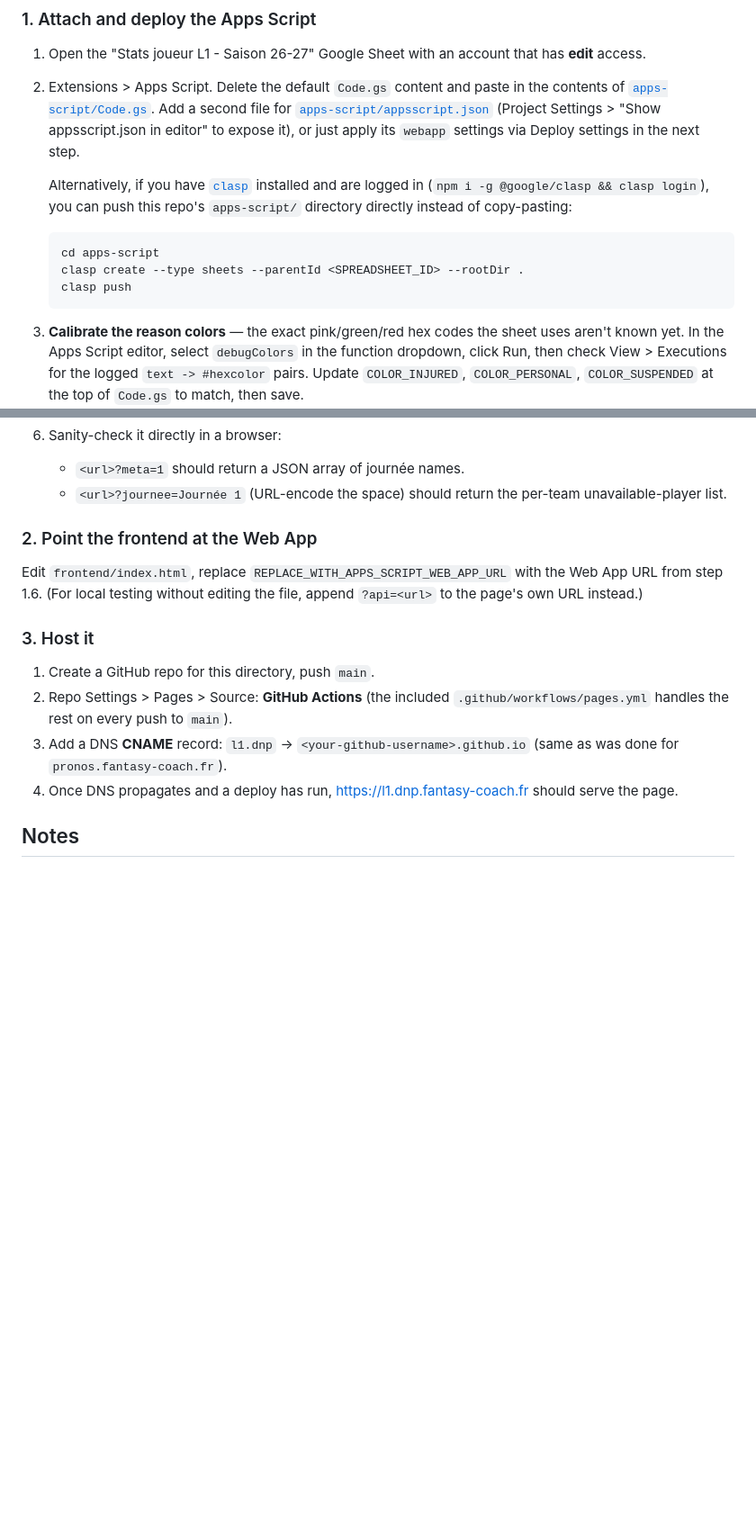
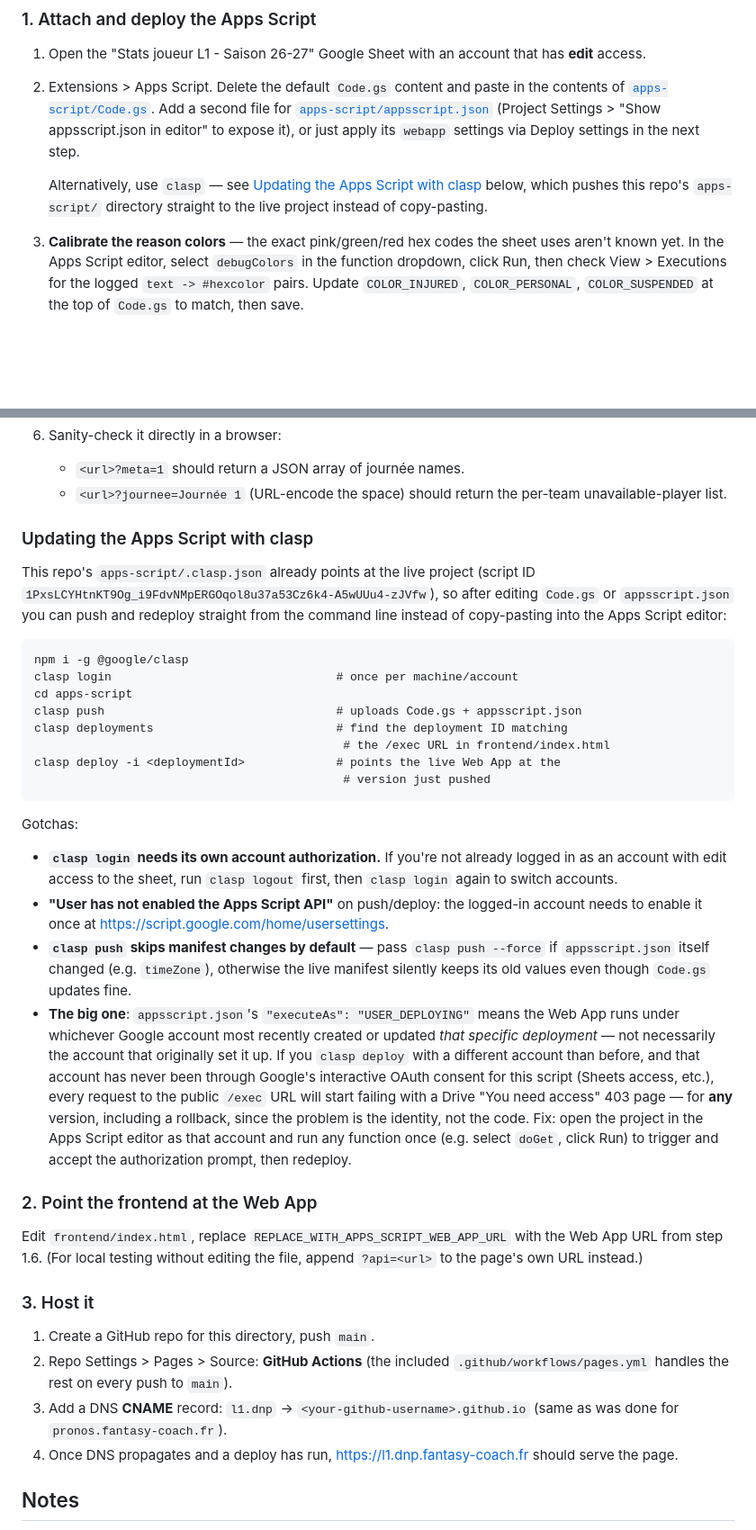
Before and after one commit to lionelleboiteux/dnp, a Markdown page: README.md, 2 parts joined by grey strips. Shown at 90% size. Rendered like a GitHub page; blank space fills up the shorter version.

Commit message:
Document the clasp workflow for updating the Apps Script
Covers push/deploy commands and the gotchas hit setting it up: enabling
the Apps Script API, --force for manifest changes, and the
executeAs:USER_DEPLOYING authorization trap where deploying with a new
account breaks the live endpoint regardless of code version.

Co-Authored-By: Claude Sonnet 5 <noreply@anthropic.com>
Claude-Session: https://claude.ai/code/session_01JoHyMPegU1nYDfFfDYHWLo

````diff
--- a/README.md
+++ b/README.md
@@ -37,15 +37,10 @@ frontend/index.html (static, GitHub Pages, l1.dnp.fantasy-coach.fr)
    (Project Settings > "Show appsscript.json in editor" to expose it), or
    just apply its `webapp` settings via Deploy settings in the next step.
 
-   Alternatively, if you have [`clasp`](https://github.com/google/clasp)
-   installed and are logged in (`npm i -g @google/clasp && clasp login`),
-   you can push this repo's `apps-script/` directory directly instead of
-   copy-pasting:
-   ```
-   cd apps-script
-   clasp create --type sheets --parentId <SPREADSHEET_ID> --rootDir .
-   clasp push
-   ```
+   Alternatively, use `clasp` — see [Updating the Apps Script with
+   clasp](#updating-the-apps-script-with-clasp) below, which pushes this
+   repo's `apps-script/` directory straight to the live project instead of
+   copy-pasting.
 
 3. **Calibrate the reason colors** — the exact pink/green/red hex codes the
    sheet uses aren't known yet. In the Apps Script editor, select
@@ -65,6 +60,50 @@ frontend/index.html (static, GitHub Pages, l1.dnp.fantasy-coach.fr)
    - `<url>?meta=1` should return a JSON array of journée names.
    - `<url>?journee=Journée 1` (URL-encode the space) should return the
      per-team unavailable-player list.
+
+### Updating the Apps Script with clasp
+
+This repo's `apps-script/.clasp.json` already points at the live project
+(script ID `1PxsLCYHtnKT9Og_i9FdvNMpERGOqol8u37a53Cz6k4-A5wUUu4-zJVfw`), so
+after editing `Code.gs` or `appsscript.json` you can push and redeploy
+straight from the command line instead of copy-pasting into the Apps
+Script editor:
+
+```
+npm i -g @google/clasp
+clasp login                                # once per machine/account
+cd apps-script
+clasp push                                 # uploads Code.gs + appsscript.json
+clasp deployments                          # find the deployment ID matching
+                                            # the /exec URL in frontend/index.html
+clasp deploy -i <deploymentId>             # points the live Web App at the
+                                            # version just pushed
+```
+
+Gotchas:
+
+- **`clasp login` needs its own account authorization.** If you're not
+  already logged in as an account with edit access to the sheet, run
+  `clasp logout` first, then `clasp login` again to switch accounts.
+- **"User has not enabled the Apps Script API"** on push/deploy: the
+  logged-in account needs to enable it once at
+  https://script.google.com/home/usersettings.
+- **`clasp push` skips manifest changes by default** — pass `clasp push
+  --force` if `appsscript.json` itself changed (e.g. `timeZone`), otherwise
+  the live manifest silently keeps its old values even though `Code.gs`
+  updates fine.
+- **The big one**: `appsscript.json`'s `"executeAs": "USER_DEPLOYING"`
+  means the Web App runs under whichever Google account most recently
+  created or updated *that specific deployment* — not necessarily the
+  account that originally set it up. If you `clasp deploy` with a
+  different account than before, and that account has never been through
+  Google's interactive OAuth consent for this script (Sheets access,
+  etc.), every request to the public `/exec` URL will start failing with a
+  Drive "You need access" 403 page — for **any** version, including a
+  rollback, since the problem is the identity, not the code. Fix: open the
+  project in the Apps Script editor as that account and run any function
+  once (e.g. select `doGet`, click Run) to trigger and accept the
+  authorization prompt, then redeploy.
 
 ### 2. Point the frontend at the Web App
 
````
Also changed, not shown: other parts of README.md (+6 -4 lines).
